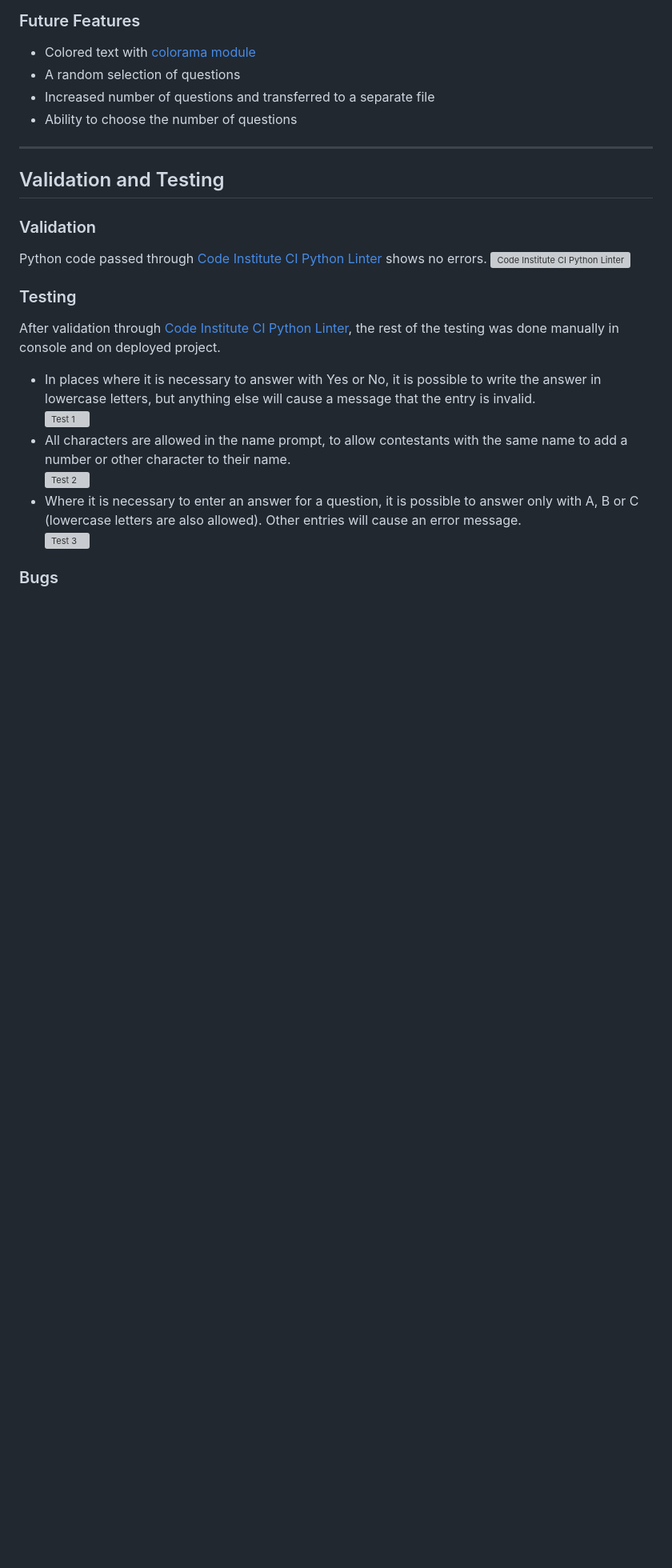
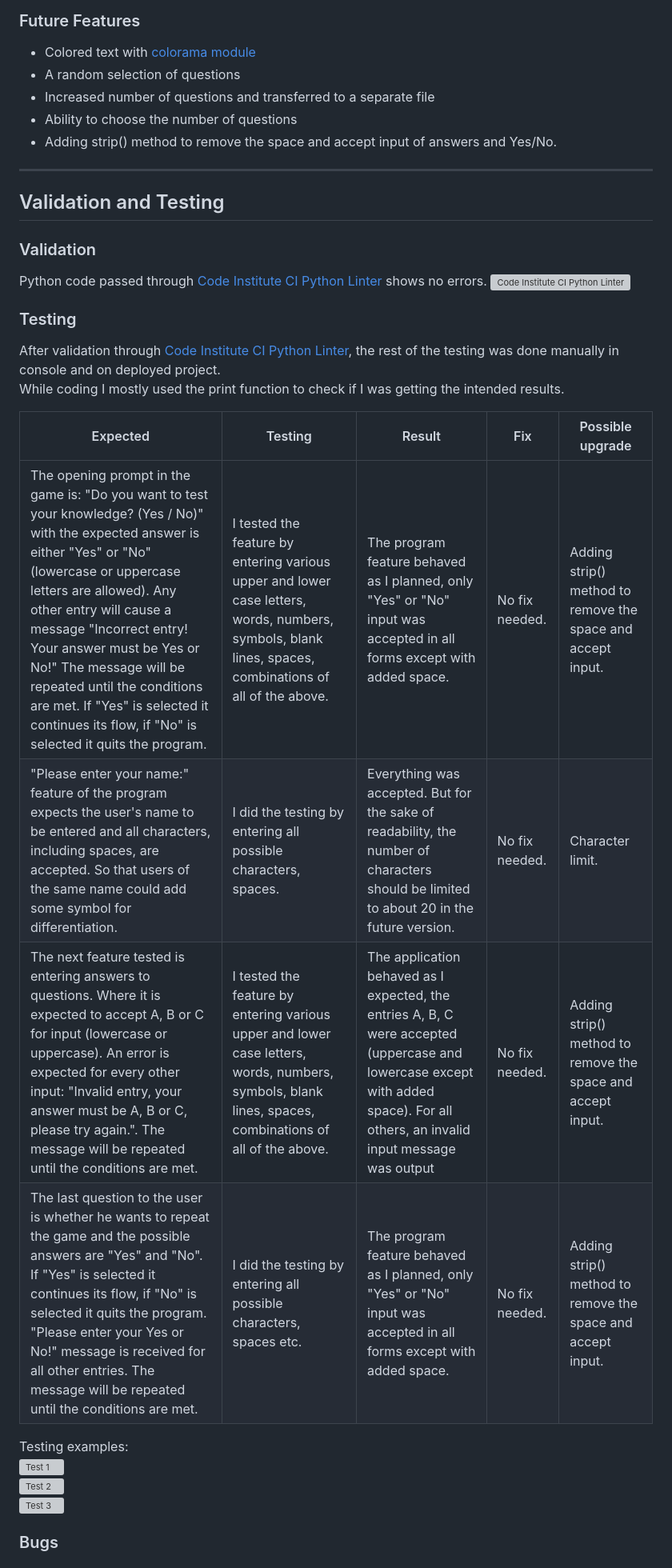
Before and after one commit to radule90/CI_PP_3, a Markdown page: README.md, the part around the change. Shown: that part at 80% size. Rendered like a GitHub page; blank space fills up the shorter version; grey boxes are pictures that could not be loaded.

Commit message:
Update Testing and features section content

```diff
--- a/README.md
+++ b/README.md
@@ -138,6 +138,7 @@ The Business Goals of [Canadian Slang Quiz](https://canadian-slang-quiz.herokuap
 - A random selection of questions
 - Increased number of questions and transferred to a separate file
 - Ability to choose the number of questions
+- Adding strip() method to remove the space and accept input of answers and Yes/No.
 
 ---
 
@@ -149,11 +150,52 @@ Python code passed through [Code Institute CI Python Linter](https://pep8ci.hero
 
 ### Testing
 After validation through [Code Institute CI Python Linter](https://pep8ci.herokuapp.com/), the rest of the testing was done manually in console and on deployed project.
-- In places where it is necessary to answer with Yes or No, it is possible to write the answer in lowercase letters, but anything else will cause a message that the entry is invalid.
+While coding I mostly used the print function to check if I was getting the intended results.
+
+<table>
+   <thead>
+     <tr>
+       <th>Expected </th>
+       <th>Testing</th>
+       <th>Result</th>
+       <th>Fix</th>
+       <th>Possible upgrade</th>
+   </thead>
+   <tbody>
+     <tr>
+       <td>The opening prompt in the game is:  "Do you want to test your knowledge? (Yes / No)" with the expected answer is either "Yes" or "No" (lowercase or uppercase letters are allowed). Any other entry will cause a message "Incorrect entry! Your answer must be Yes or No!" The message will be repeated until the conditions are met. If "Yes" is selected it continues its flow, if "No" is selected it quits the program.</td>
+       <td>I tested the feature by entering various upper and lower case letters, words, numbers, symbols, blank lines, spaces, combinations of all of the above.</td>
+       <td>The program feature behaved as I planned, only "Yes" or "No" input was accepted in all forms except with added space.</td>
+       <td>No fix needed.</td>
+       <td>Adding strip() method to remove the space and accept input.</td>
+     </tr>
+     <tr>
+       <td>"Please enter your name:" feature of the program expects the user's name to be entered and all characters, including spaces, are accepted. So that users of the same name could add some symbol for differentiation.</td>
+       <td>I did the testing by entering all possible characters, spaces.</td>
+       <td>Everything was accepted. But for the sake of readability, the number of characters should be limited to about 20 in the future version.</td>
+       <td>No fix needed.</td>
+       <td>Character limit.</td>
+     </tr>
+     <tr>
+       <td>The next feature tested is entering answers to questions. Where it is expected to accept A, B or C for input (lowercase or uppercase). An error is expected for every other input: "Invalid entry, your answer must be A, B or C, please try again.". The message will be repeated until the conditions are met.</td>
+       <td>I tested the feature by entering various upper and lower case letters, words, numbers, symbols, blank lines, spaces, combinations of all of the above.</td>
+       <td>The application behaved as I expected, the entries A, B, C were accepted (uppercase and lowercase except with added space). For all others, an invalid input message was output</td>
+       <td>No fix needed.</td>
+       <td>Adding strip() method to remove the space and accept input.</td>
+     </tr>
+     <tr>
+       <td>The last question to the user is whether he wants to repeat the game and the possible answers are "Yes" and "No". If "Yes" is selected it continues its flow, if "No" is selected it quits the program. "Please enter your Yes or No!" message is received for all other entries. The message will be repeated until the conditions are met.</td>
+       <td>I did the testing by entering all possible characters, spaces etc.</td>
+       <td>The program feature behaved as I planned, only "Yes" or "No" input was accepted in all forms except with added space.</td>
+       <td>No fix needed.</td>
+       <td>Adding strip() method to remove the space and accept input.</td>
+     </tr>
+   </tbody>
+ </table>
+
+Testing examples:
 ![Test 1](assets/img/readme/test1.webp)
-- All characters are allowed in the name prompt, to allow contestants with the same name to add a number or other character to their name.
 ![Test 2](assets/img/readme/test2.webp)
-- Where it is necessary to enter an answer for a question, it is possible to answer only with A, B or C (lowercase letters are also allowed). Other entries will cause an error message.
 ![Test 3](assets/img/readme/test3.webp)
 
 
```
